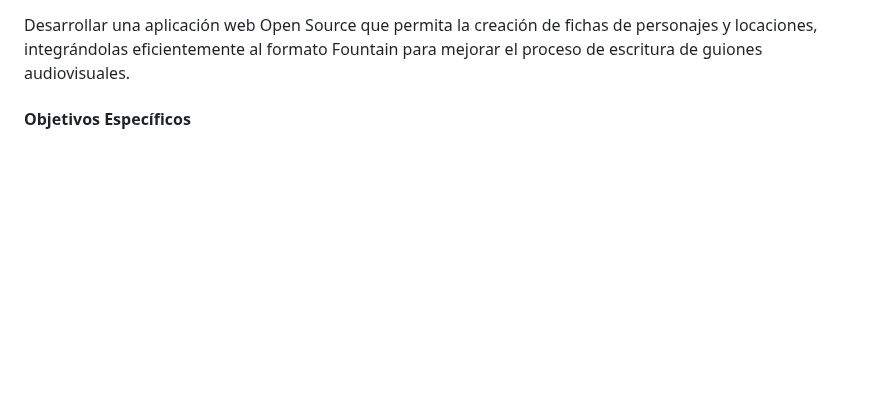
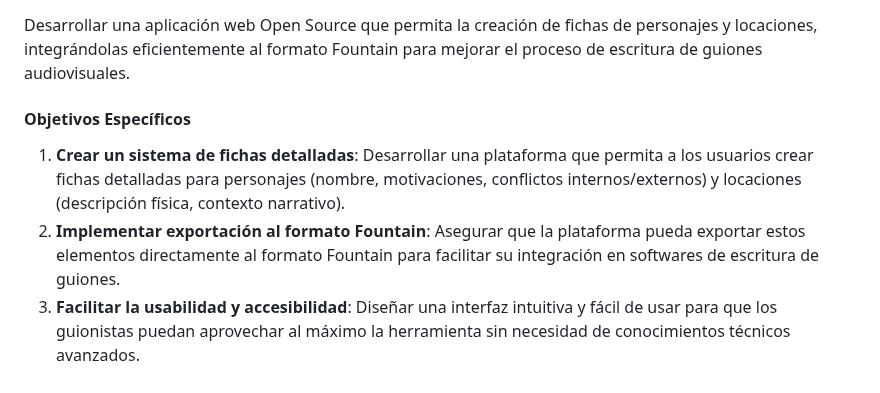
Before and after one commit to Dreamink-SNPP/BookThesis, a Markdown page: ProtocoloBasico.md, the part around the change. Drawn GitHub-style; blank space fills up the shorter version.

Commit message:
feat: agregar objetivos específicos

```diff
--- a/ProtocoloBasico.md
+++ b/ProtocoloBasico.md
@@ -94,3 +94,7 @@ La justificación de este proyecto radica en su capacidad para democratizar el a
 Desarrollar una aplicación web Open Source que permita la creación de fichas de personajes y locaciones, integrándolas eficientemente al formato Fountain para mejorar el proceso de escritura de guiones audiovisuales.
 
 #### Objetivos Específicos
+
+1. **Crear un sistema de fichas detalladas**: Desarrollar una plataforma que permita a los usuarios crear fichas detalladas para personajes (nombre, motivaciones, conflictos internos/externos) y locaciones (descripción física, contexto narrativo).
+2. **Implementar exportación al formato Fountain**: Asegurar que la plataforma pueda exportar estos elementos directamente al formato Fountain para facilitar su integración en softwares de escritura de guiones.
+3. **Facilitar la usabilidad y accesibilidad**: Diseñar una interfaz intuitiva y fácil de usar para que los guionistas puedan aprovechar al máximo la herramienta sin necesidad de conocimientos técnicos avanzados.
```
